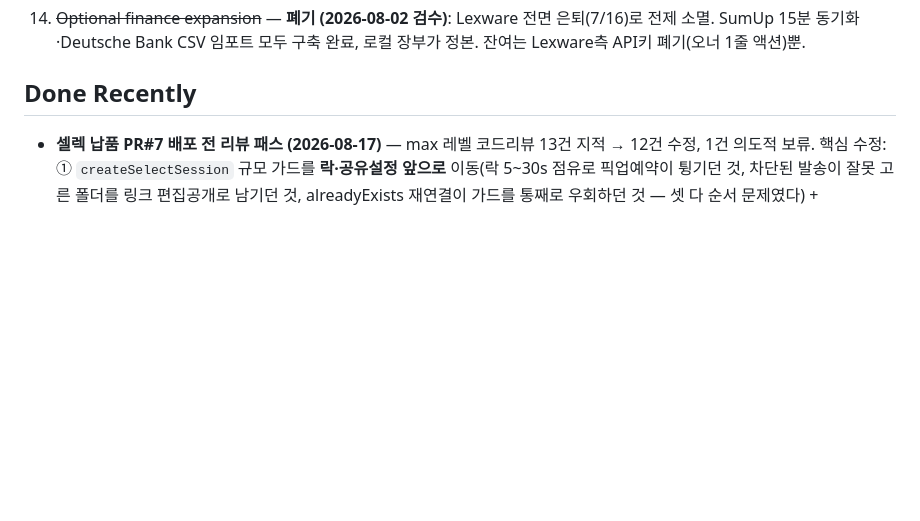
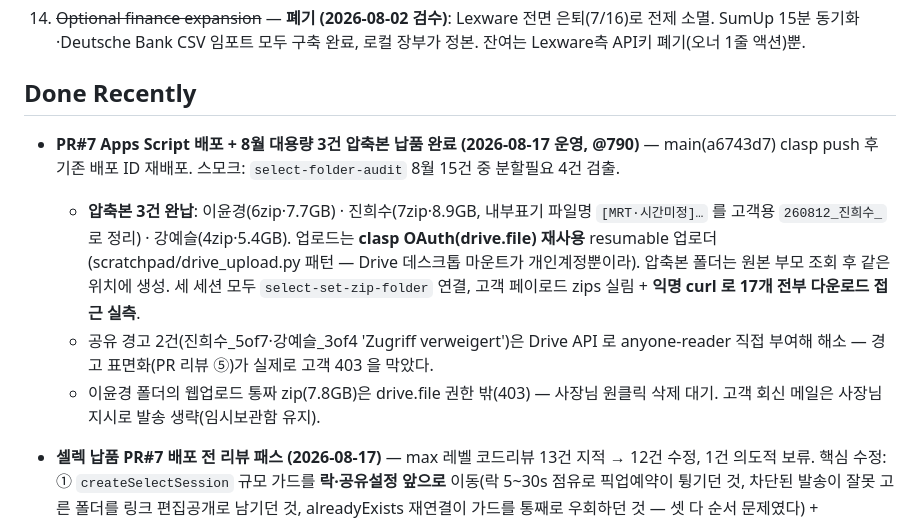
Before and after one commit to studiomeande-bit/booking, a Markdown page: docs/update-roadmap.md, the part around the change. Rendered like a GitHub page; blank space fills up the shorter version.

Commit message:
운영기록: PR#7 배포(@790) + 8월 대용량 3건 압축본 납품 완료
Co-Authored-By: Claude Fable 5 <noreply@anthropic.com>

```diff
--- a/docs/update-roadmap.md
+++ b/docs/update-roadmap.md
@@ -61,6 +61,19 @@ Updated: 2026-08-03 Europe/Berlin
 13. ~~Optional finance expansion~~ — **폐기 (2026-08-02 검수)**: Lexware 전면 은퇴(7/16)로 전제 소멸. SumUp 15분 동기화·Deutsche Bank CSV 임포트 모두 구축 완료, 로컬 장부가 정본. 잔여는 Lexware측 API키 폐기(오너 1줄 액션)뿐.
 
 ## Done Recently
+
+- **PR#7 Apps Script 배포 + 8월 대용량 3건 압축본 납품 완료 (2026-08-17 운영, @790)** —
+  main(a6743d7) clasp push 후 기존 배포 ID 재배포. 스모크: `select-folder-audit` 8월 15건 중 분할필요 4건 검출.
+  - **압축본 3건 완납**: 이윤경(6zip·7.7GB) · 진희수(7zip·8.9GB, 내부표기 파일명 `[MRT·시간미정]…` 를
+    고객용 `260812_진희수_` 로 정리) · 강예슬(4zip·5.4GB). 업로드는 **clasp OAuth(drive.file) 재사용**
+    resumable 업로더(scratchpad/drive_upload.py 패턴 — Drive 데스크톱 마운트가 개인계정뿐이라).
+    압축본 폴더는 원본 부모 조회 후 같은 위치에 생성. 세 세션 모두 `select-set-zip-folder` 연결,
+    고객 페이로드 zips 실림 + **익명 curl 로 17개 전부 다운로드 접근 실측**.
+  - 공유 경고 2건(진희수_5of7·강예슬_3of4 'Zugriff verweigert')은 Drive API 로 anyone-reader 직접 부여해 해소 —
+    경고 표면화(PR 리뷰 ⑤)가 실제로 고객 403 을 막았다.
+  - 이윤경 폴더의 웹업로드 통짜 zip(7.8GB)은 drive.file 권한 밖(403) — 사장님 원클릭 삭제 대기.
+    고객 회신 메일은 사장님 지시로 발송 생략(임시보관함 유지).
+
 
 - **셀렉 납품 PR#7 배포 전 리뷰 패스 (2026-08-17)** — max 레벨 코드리뷰 13건 지적 → 12건 수정, 1건 의도적 보류.
   핵심 수정: ① `createSelectSession` 규모 가드를 **락·공유설정 앞으로** 이동(락 5~30s 점유로 픽업예약이
```
